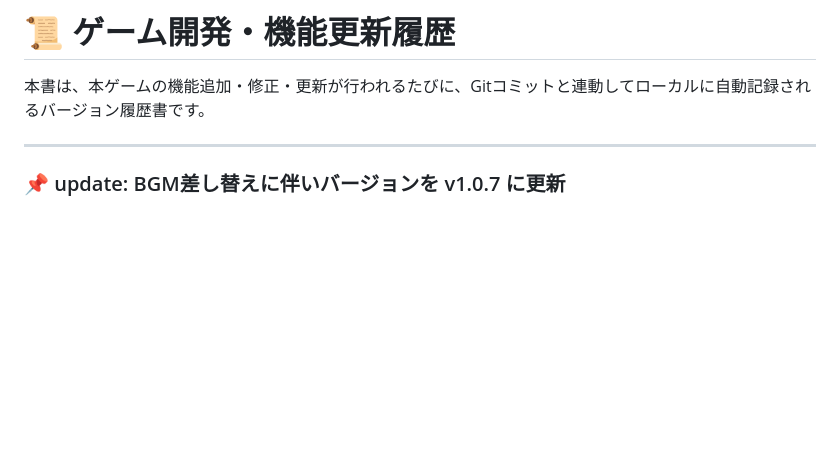
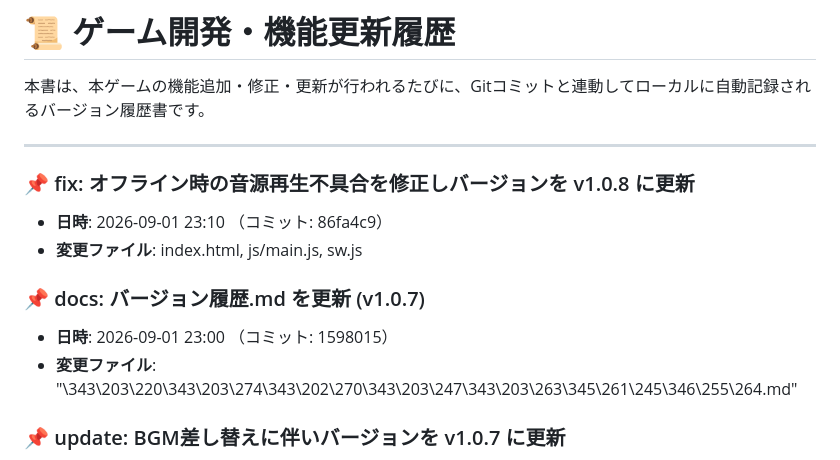
Before and after one commit to kenkenpa7/dora, a Markdown page: バージョン履歴.md, the part around the change. Rendered like a GitHub page; blank space fills up the shorter version.

Commit message:
docs: バージョン履歴.md を更新 (v1.0.8)

```diff
--- a/バージョン履歴.md
+++ b/バージョン履歴.md
@@ -3,6 +3,14 @@
 本書は、本ゲームの機能追加・修正・更新が行われるたびに、Gitコミットと連動してローカルに自動記録されるバージョン履歴書です。
 
 ---
+
+### 📌 fix: オフライン時の音源再生不具合を修正しバージョンを v1.0.8 に更新
+* **日時**: 2026-09-01 23:10 （コミット: 86fa4c9）
+* **変更ファイル**: index.html, js/main.js, sw.js
+
+### 📌 docs: バージョン履歴.md を更新 (v1.0.7)
+* **日時**: 2026-09-01 23:00 （コミット: 1598015）
+* **変更ファイル**: "\343\203\220\343\203\274\343\202\270\343\203\247\343\203\263\345\261\245\346\255\264.md"
 
 ### 📌 update: BGM差し替えに伴いバージョンを v1.0.7 に更新
 * **日時**: 2026-09-01 22:59 （コミット: e90bae2）
```
